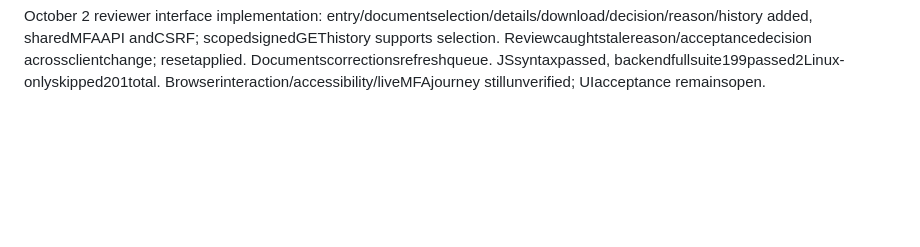
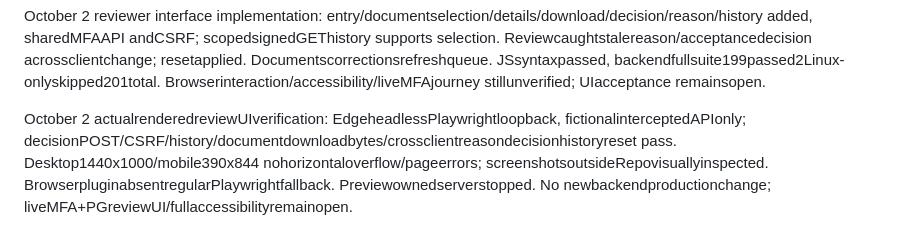
Before and after one commit to mray1985/HAGHNESS, a Markdown page: docs/CONNECTED-PROGRESS.md, the part around the change. GitHub-like rendering; blank space fills up the shorter version.

```diff
--- a/docs/CONNECTED-PROGRESS.md
+++ b/docs/CONNECTED-PROGRESS.md
@@ -188,3 +188,6 @@ October 2 support-review HTTP checkpoint: scopedhistory/appenddecision routes us
 
 
 October 2 reviewer interface implementation: entry/documentselection/details/download/decision/reason/history added, sharedMFAAPI andCSRF; scopedsignedGEThistory supports selection. Reviewcaughtstalereason/acceptancedecision acrossclientchange; resetapplied. Documentscorrectionsrefreshqueue. JSsyntaxpassed, backendfullsuite199passed2Linux-onlyskipped201total. Browserinteraction/accessibility/liveMFAjourney stillunverified; UIacceptance remainsopen.
+
+
+October 2 actualrenderedreviewUIverification: EdgeheadlessPlaywrightloopback, fictionalinterceptedAPIonly; decisionPOST/CSRF/history/documentdownloadbytes/crossclientreasondecisionhistoryreset pass. Desktop1440x1000/mobile390x844 nohorizontaloverflow/pageerrors; screenshotsoutsideRepovisuallyinspected. BrowserpluginabsentregularPlaywrightfallback. Previewownedserverstopped. No newbackendproductionchange; liveMFA+PGreviewUI/fullaccessibilityremainopen.
```
Also changed, not shown: docs/SUPPORT-REVIEW-IMPLEMENTATION.md (+5 -0 lines).
